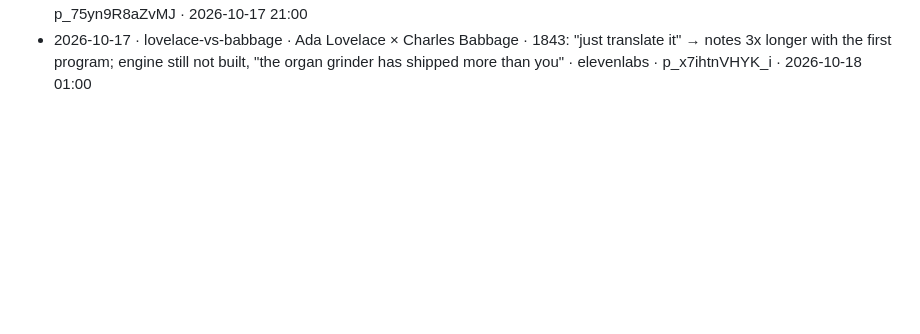
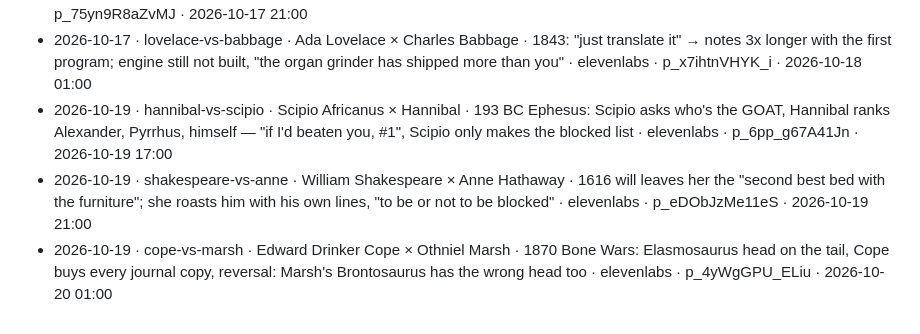
Before and after one commit to FurkiFor/testvv, a Markdown page: pipeline/episodes/LOG.md, the part around the change. Rendered like a GitHub page; blank space fills up the shorter version.

Commit message:
LOG: Hannibal×Scipio, Shakespeare×Anne, Cope×Marsh episodes
Co-Authored-By: Claude Opus 5.5 <noreply@anthropic.com>

```diff
--- a/pipeline/episodes/LOG.md
+++ b/pipeline/episodes/LOG.md
@@ -16,3 +16,6 @@ One line per published episode: date · slug · characters · core joke · Kervl
 - 2026-10-17 · caesar-vs-cleopatra · Julius Caesar × Cleopatra · 48 BC: Ptolemy locks the palace, Cleopatra ships herself to Caesar rolled in a rug, "he forgot to block the rugs", "no returns 📦" · elevenlabs · p_eM5x7KzzIwpO · 2026-10-17 17:00
 - 2026-10-17 · kepler-vs-galileo · Johannes Kepler × Galileo · 1610: Kepler hypes Galileo, begs for a telescope, gets an anagram, decodes it as "Mars has 2 moons" (it was Saturn), "ellipses? sounds fake" → blocked · elevenlabs · p_75yn9R8aZvMJ · 2026-10-17 21:00
 - 2026-10-17 · lovelace-vs-babbage · Ada Lovelace × Charles Babbage · 1843: "just translate it" → notes 3x longer with the first program; engine still not built, "the organ grinder has shipped more than you" · elevenlabs · p_x7ihtnVHYK_i · 2026-10-18 01:00
+- 2026-10-19 · hannibal-vs-scipio · Scipio Africanus × Hannibal · 193 BC Ephesus: Scipio asks who's the GOAT, Hannibal ranks Alexander, Pyrrhus, himself — "if I'd beaten you, #1", Scipio only makes the blocked list · elevenlabs · p_6pp_g67A41Jn · 2026-10-19 17:00
+- 2026-10-19 · shakespeare-vs-anne · William Shakespeare × Anne Hathaway · 1616 will leaves her the "second best bed with the furniture"; she roasts him with his own lines, "to be or not to be blocked" · elevenlabs · p_eDObJzMe11eS · 2026-10-19 21:00
+- 2026-10-19 · cope-vs-marsh · Edward Drinker Cope × Othniel Marsh · 1870 Bone Wars: Elasmosaurus head on the tail, Cope buys every journal copy, reversal: Marsh's Brontosaurus has the wrong head too · elevenlabs · p_4yWgGPU_ELiu · 2026-10-20 01:00
```
